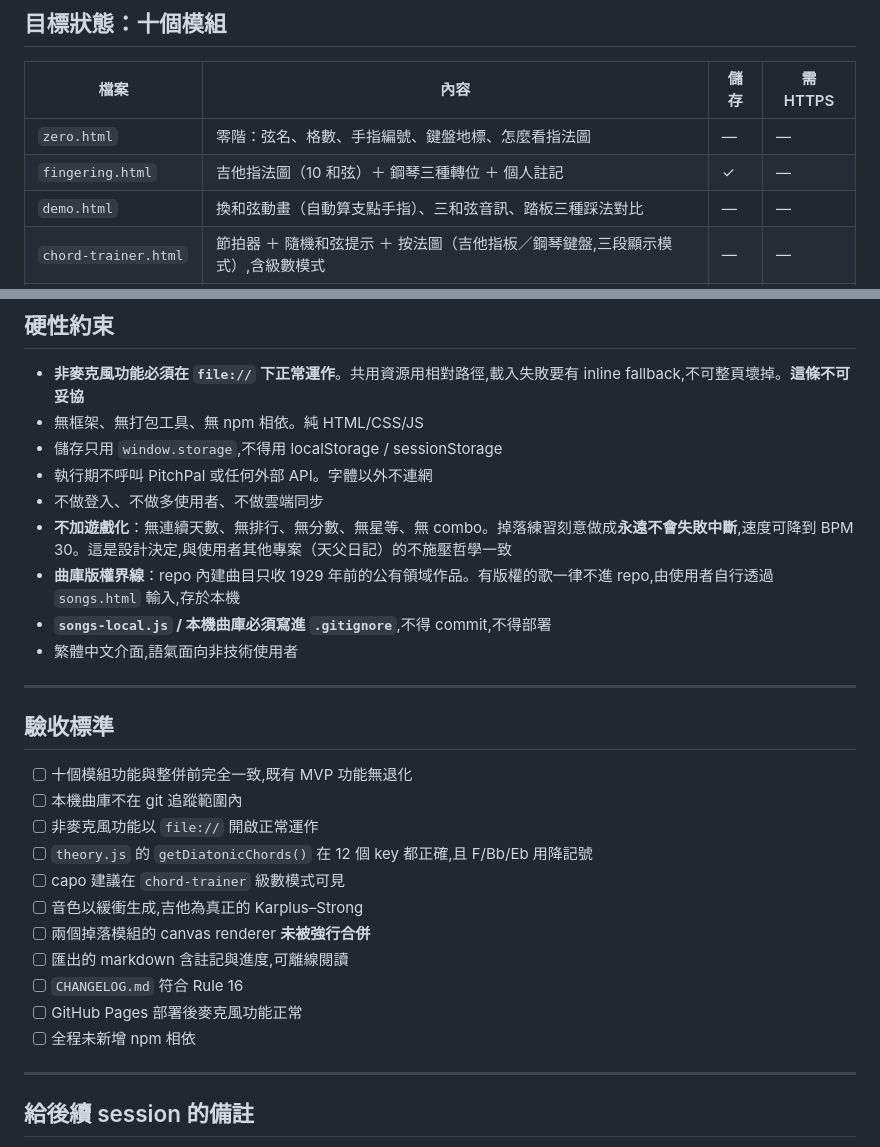
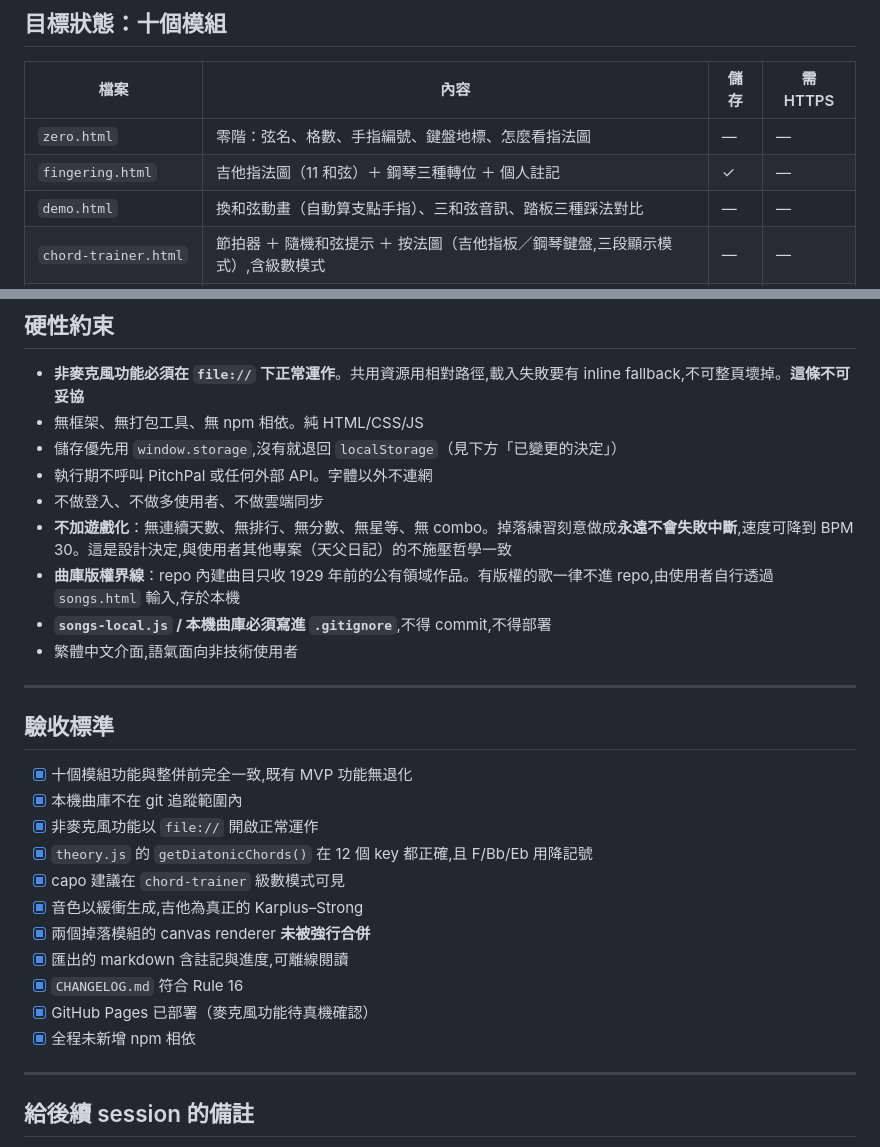
Before and after one commit to windsjp00171-star/music-practice, a Markdown page: HANDOFF.md, 2 parts joined by grey strips. Drawn GitHub-style.

```diff
--- a/HANDOFF.md
+++ b/HANDOFF.md
@@ -42,7 +42,7 @@
 | 檔案 | 內容 | 儲存 | 需 HTTPS |
 |---|---|---|---|
 | `zero.html` | 零階：弦名、格數、手指編號、鍵盤地標、怎麼看指法圖 | — | — |
-| `fingering.html` | 吉他指法圖（10 和弦）＋ 鋼琴三種轉位 ＋ 個人註記 | ✓ | — |
+| `fingering.html` | 吉他指法圖（11 和弦）＋ 鋼琴三種轉位 ＋ 個人註記 | ✓ | — |
 | `demo.html` | 換和弦動畫（自動算支點手指）、三和弦音訊、踏板三種踩法對比 | — | — |
 | `chord-trainer.html` | 節拍器 ＋ 隨機和弦提示 ＋ 按法圖（吉他指板／鋼琴鍵盤,三段顯示模式）,含級數模式 | — | — |
 | `progress.html` | 能力制八關進度（吉他／鋼琴各八關）＋ 通過條件 ＋ 卡點紀錄 | ✓ | — |
@@ -237,7 +272,7 @@ fade out  = 20ms
 
 - **非麥克風功能必須在 `file://` 下正常運作**。共用資源用相對路徑,載入失敗要有 inline fallback,不可整頁壞掉。**這條不可妥協**
 - 無框架、無打包工具、無 npm 相依。純 HTML/CSS/JS
-- 儲存只用 `window.storage`,不得用 localStorage / sessionStorage
+- 儲存優先用 `window.storage`,沒有就退回 `localStorage`（見下方「已變更的決定」）
 - 執行期不呼叫 PitchPal 或任何外部 API。字體以外不連網
 - 不做登入、不做多使用者、不做雲端同步
 - **不加遊戲化**：無連續天數、無排行、無分數、無星等、無 combo。掉落練習刻意做成**永遠不會失敗中斷**,速度可降到 BPM 30。這是設計決定,與使用者其他專案（天父日記）的不施壓哲學一致
@@ -249,17 +284,17 @@ fade out  = 20ms
 
 ## 驗收標準
 
-- [ ] 十個模組功能與整併前完全一致,既有 MVP 功能無退化
-- [ ] 本機曲庫不在 git 追蹤範圍內
-- [ ] 非麥克風功能以 `file://` 開啟正常運作
-- [ ] `theory.js` 的 `getDiatonicChords()` 在 12 個 key 都正確,且 F/Bb/Eb 用降記號
-- [ ] capo 建議在 `chord-trainer` 級數模式可見
-- [ ] 音色以緩衝生成,吉他為真正的 Karplus–Strong
-- [ ] 兩個掉落模組的 canvas renderer **未被強行合併**
-- [ ] 匯出的 markdown 含註記與進度,可離線閱讀
-- [ ] `CHANGELOG.md` 符合 Rule 16
-- [ ] GitHub Pages 部署後麥克風功能正常
-- [ ] 全程未新增 npm 相依
+- [x] 十個模組功能與整併前完全一致,既有 MVP 功能無退化
+- [x] 本機曲庫不在 git 追蹤範圍內
+- [x] 非麥克風功能以 `file://` 開啟正常運作
+- [x] `theory.js` 的 `getDiatonicChords()` 在 12 個 key 都正確,且 F/Bb/Eb 用降記號
+- [x] capo 建議在 `chord-trainer` 級數模式可見
+- [x] 音色以緩衝生成,吉他為真正的 Karplus–Strong
+- [x] 兩個掉落模組的 canvas renderer **未被強行合併**
+- [x] 匯出的 markdown 含註記與進度,可離線閱讀
+- [x] `CHANGELOG.md` 符合 Rule 16
+- [x] GitHub Pages 已部署（麥克風功能待真機確認）
+- [x] 全程未新增 npm 相依
 
 ---
 
```
Also changed, not shown: other parts of HANDOFF.md (+36 -1 lines).
